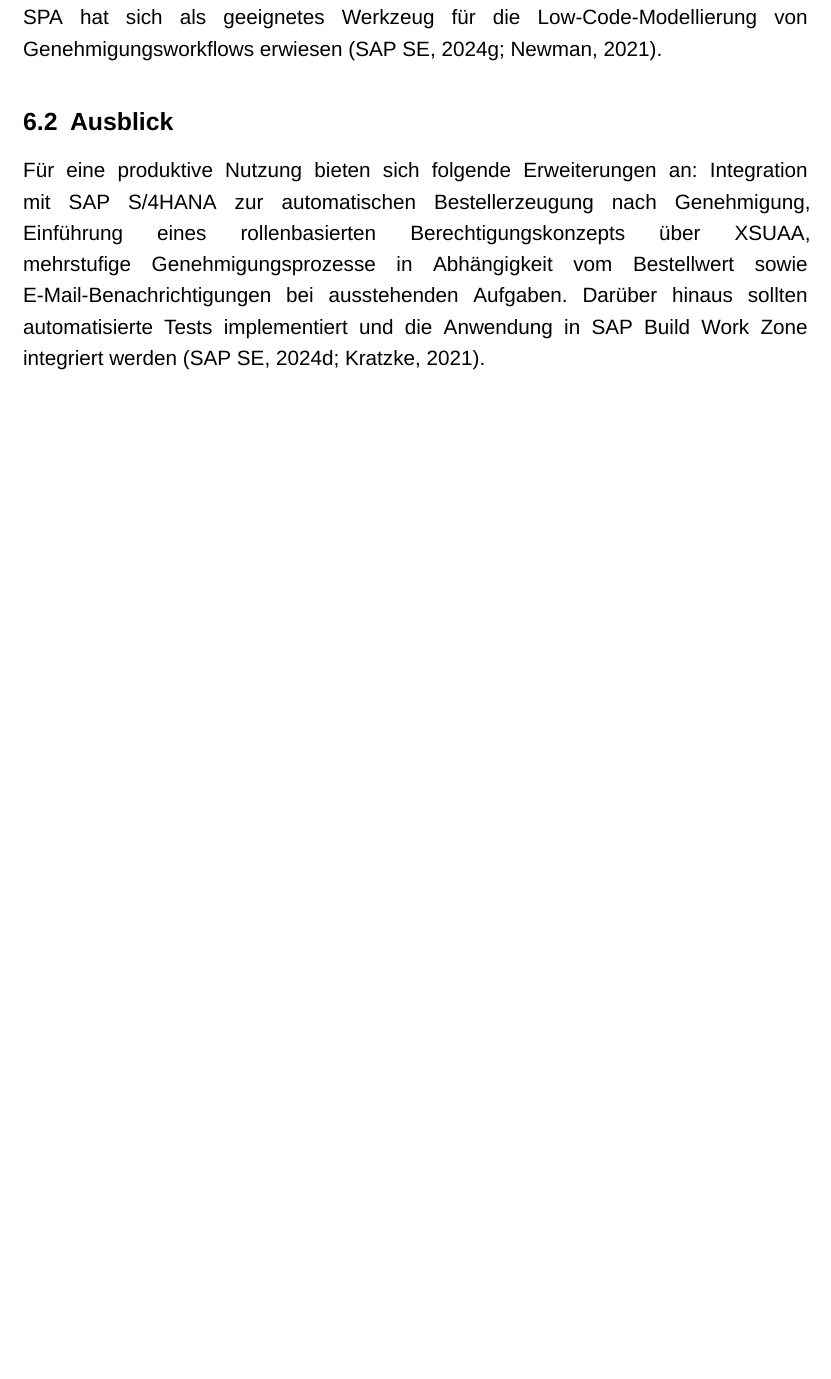
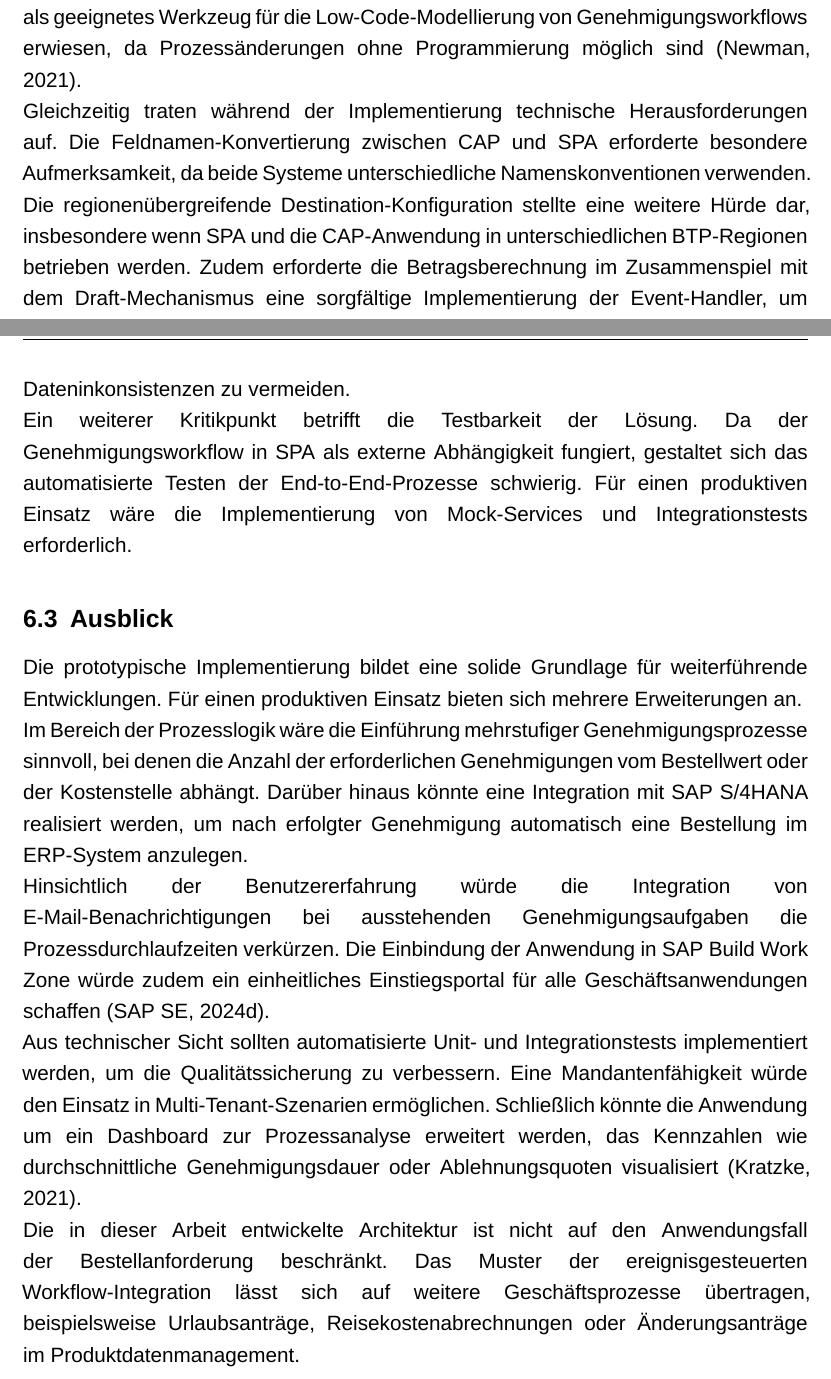
Before and after one commit to DominikSitny/Hausarbeit2GitHub, a LaTeX document (Abschlussarbeiten_LaTeX_/main.tex, which reads Abschlussarbeiten_LaTeX_/kapitel/fazit.tex): part of page 27 of 34 before the commit and two parts of pages 27 and 28 of 35 after it, the two joined at a grey line, cut so that both start at the same text, the shorter picture padded with empty space. Compiled offline with XeLaTeX; a missing font is replaced by an installed copy or a similar font.

Commit message:
Fazit erweitert mit kritischer Reflexion und detailliertem Ausblick
- Neue Subsection "Kritische Reflexion" mit Stärken und Herausforderungen
- Ausblick strukturiert nach Prozesslogik, Benutzererfahrung und Technik
- Übertragbarkeit der Architektur auf andere Geschäftsprozesse

🤖 Generated with [Claude Code](https://claude.com/claude-code)

Co-Authored-By: Claude Opus 4.5 <noreply@anthropic.com>

```diff
--- a/Abschlussarbeiten_LaTeX_/kapitel/fazit.tex
+++ b/Abschlussarbeiten_LaTeX_/kapitel/fazit.tex
@@ -7,8 +7,24 @@ Gegenstand dieser Arbeit war die Konzeption, Implementierung und Evaluation eine
 
 Die vier Teilziele wurden vollständig adressiert: Die Anforderungsanalyse identifizierte elf funktionale Anforderungen an die ereignisgesteuerte Workflow-Integration (Teilziel~1). Der Architekturentwurf basiert auf einer Drei-Schichten-Architektur mit klarer Trennung von Datenmodell, Geschäftslogik und Benutzeroberfläche (Teilziel~2). Die prototypische Implementierung realisiert die bidirektionale Anbindung zwischen \gls{cap} und \gls{spa}, wobei Geschäftsereignisse automatisch Workflows auslösen und deren Ergebnisse über Callbacks zurückgemeldet werden (Teilziel~3). Die Evaluation bestätigte die vollständige Umsetzung aller Anforderungen (Teilziel~4).
 
-Der annotationsgetriebene Ansatz des \gls{cap} in Kombination mit Fiori Elements ermöglicht eine effiziente Oberflächenentwicklung ohne manuellen UI-Code. \gls{spa} hat sich als geeignetes Werkzeug für die Low-Code-Modellierung von Genehmigungsworkflows erwiesen \citep{sap2024capguide, newman2021microservices}.
+\subsection{Kritische Reflexion}
+
+Die Umsetzung der ereignisgesteuerten Architektur hat sowohl Stärken als auch Herausforderungen offenbart. Als besonders vorteilhaft erwies sich der deklarative Entwicklungsansatz des \gls{cap}. Durch die Modellierung in \gls{cds} konnten Datenmodell, Service-Schnittstellen und Benutzeroberfläche aus einer einzigen Quelle generiert werden. Dies reduzierte den Implementierungsaufwand erheblich und minimierte Inkonsistenzen zwischen den Schichten. Der annotationsgetriebene Ansatz in Kombination mit Fiori Elements ermöglichte eine vollständige Oberflächenentwicklung ohne manuellen UI-Code \citep{sap2024capguide}.
+
+Die lose Kopplung zwischen \gls{cap}-Anwendung und \gls{spa} über API-Trigger und Callback-Endpunkte entspricht dem Prinzip der ereignisgesteuerten Architektur und ermöglicht eine unabhängige Weiterentwicklung beider Komponenten. \gls{spa} hat sich als geeignetes Werkzeug für die Low-Code-Modellierung von Genehmigungsworkflows erwiesen, da Prozessänderungen ohne Programmierung möglich sind \citep{newman2021microservices}.
+
+Gleichzeitig traten während der Implementierung technische Herausforderungen auf. Die Feldnamen-Konvertierung zwischen \gls{cap} und \gls{spa} erforderte besondere Aufmerksamkeit, da beide Systeme unterschiedliche Namenskonventionen verwenden. Die regionenübergreifende Destination-Konfiguration stellte eine weitere Hürde dar, insbesondere wenn \gls{spa} und die \gls{cap}-Anwendung in unterschiedlichen BTP-Regionen betrieben werden. Zudem erforderte die Betragsberechnung im Zusammenspiel mit dem Draft-Mechanismus eine sorgfältige Implementierung der Event-Handler, um Dateninkonsistenzen zu vermeiden.
+
+Ein weiterer Kritikpunkt betrifft die Testbarkeit der Lösung. Da der Genehmigungsworkflow in \gls{spa} als externe Abhängigkeit fungiert, gestaltet sich das automatisierte Testen der End-to-End-Prozesse schwierig. Für einen produktiven Einsatz wäre die Implementierung von Mock-Services und Integrationstests erforderlich.
 
 \subsection{Ausblick}
 
-Für eine produktive Nutzung bieten sich folgende Erweiterungen an: Integration mit SAP S/4HANA zur automatischen Bestellerzeugung nach Genehmigung, Einführung eines rollenbasierten Berechtigungskonzepts über \gls{xsuaa}, mehrstufige Genehmigungsprozesse in Abhängigkeit vom Bestellwert sowie E-Mail-Benachrichtigungen bei ausstehenden Aufgaben. Darüber hinaus sollten automatisierte Tests implementiert und die Anwendung in SAP Build Work Zone integriert werden \citep{sap2024btpguide, kratzke2021cloud}.
+Die prototypische Implementierung bildet eine solide Grundlage für weiterführende Entwicklungen. Für einen produktiven Einsatz bieten sich mehrere Erweiterungen an.
+
+Im Bereich der Prozesslogik wäre die Einführung mehrstufiger Genehmigungsprozesse sinnvoll, bei denen die Anzahl der erforderlichen Genehmigungen vom Bestellwert oder der Kostenstelle abhängt. Darüber hinaus könnte eine Integration mit SAP S/4HANA realisiert werden, um nach erfolgter Genehmigung automatisch eine Bestellung im ERP-System anzulegen.
+
+Hinsichtlich der Benutzererfahrung würde die Integration von E-Mail-Benachrichtigungen bei ausstehenden Genehmigungsaufgaben die Prozessdurchlaufzeiten verkürzen. Die Einbindung der Anwendung in SAP Build Work Zone würde zudem ein einheitliches Einstiegsportal für alle Geschäftsanwendungen schaffen \citep{sap2024btpguide}.
+
+Aus technischer Sicht sollten automatisierte Unit- und Integrationstests implementiert werden, um die Qualitätssicherung zu verbessern. Eine Mandantenfähigkeit würde den Einsatz in Multi-Tenant-Szenarien ermöglichen. Schließlich könnte die Anwendung um ein Dashboard zur Prozessanalyse erweitert werden, das Kennzahlen wie durchschnittliche Genehmigungsdauer oder Ablehnungsquoten visualisiert \citep{kratzke2021cloud}.
+
+Die in dieser Arbeit entwickelte Architektur ist nicht auf den Anwendungsfall der Bestellanforderung beschränkt. Das Muster der ereignisgesteuerten Workflow-Integration lässt sich auf weitere Geschäftsprozesse übertragen, beispielsweise Urlaubsanträge, Reisekostenabrechnungen oder Änderungsanträge im Produktdatenmanagement.
```
